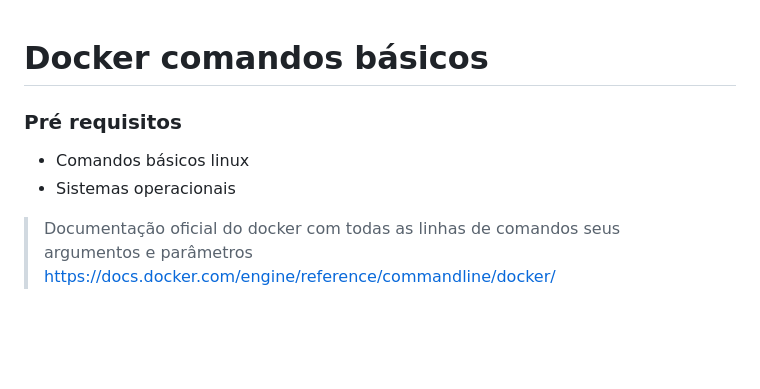
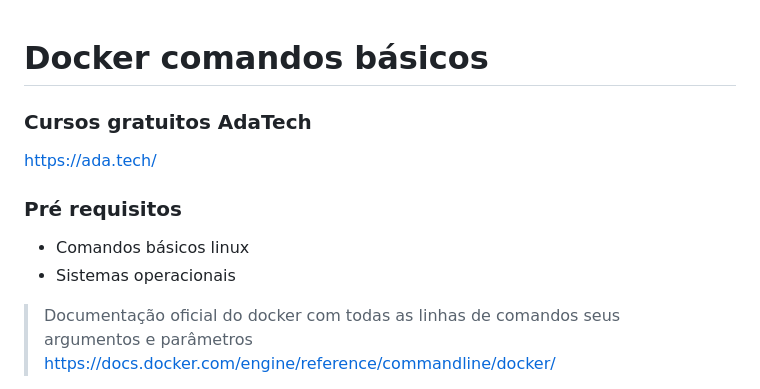
Before and after one commit to wiltoninfra/container-adatech, a Markdown page: README.md, the part around the change. Rendered like a GitHub page; blank space fills up the shorter version.

Commit message:
Add adatech community

```diff
--- a/README.md
+++ b/README.md
@@ -1,9 +1,14 @@
 
 # Docker comandos básicos
+
+### Cursos gratuitos AdaTech
+https://ada.tech/
 
 ### Pré requisitos
 - Comandos básicos linux
 - Sistemas operacionais
+
+
 
 > Documentação oficial do docker com todas as linhas de comandos seus argumentos e parâmetros
 https://docs.docker.com/engine/reference/commandline/docker/
```
